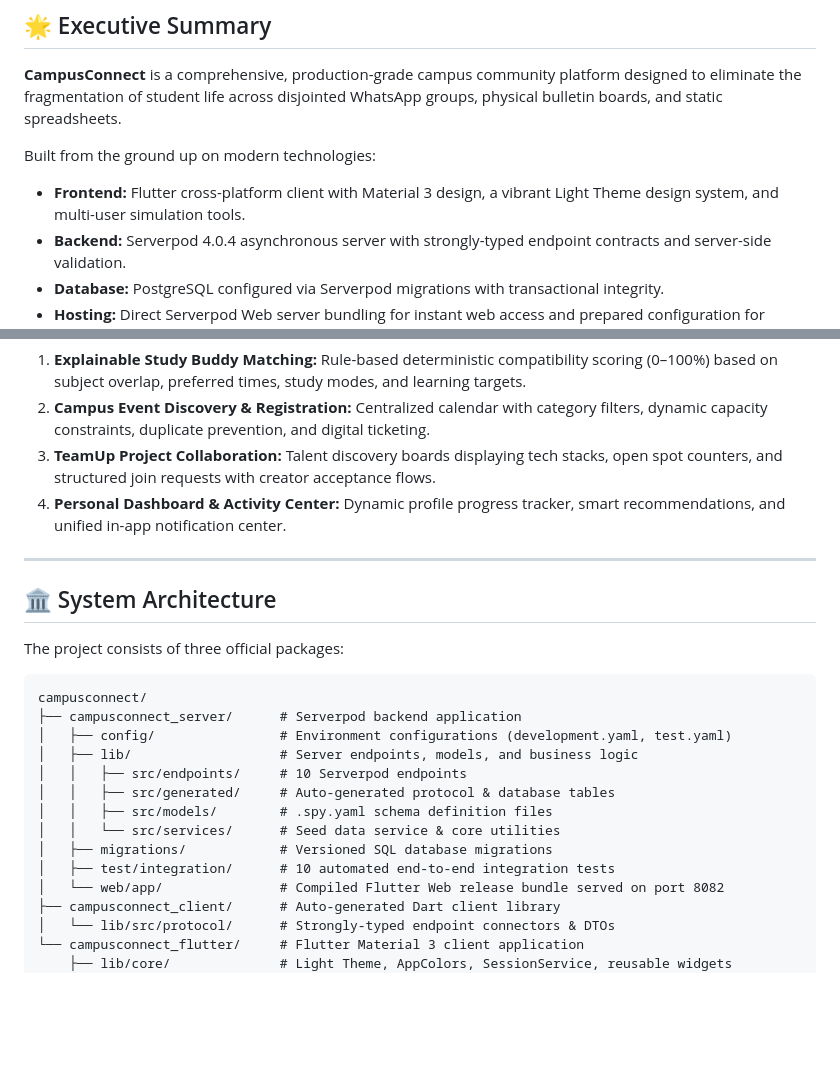
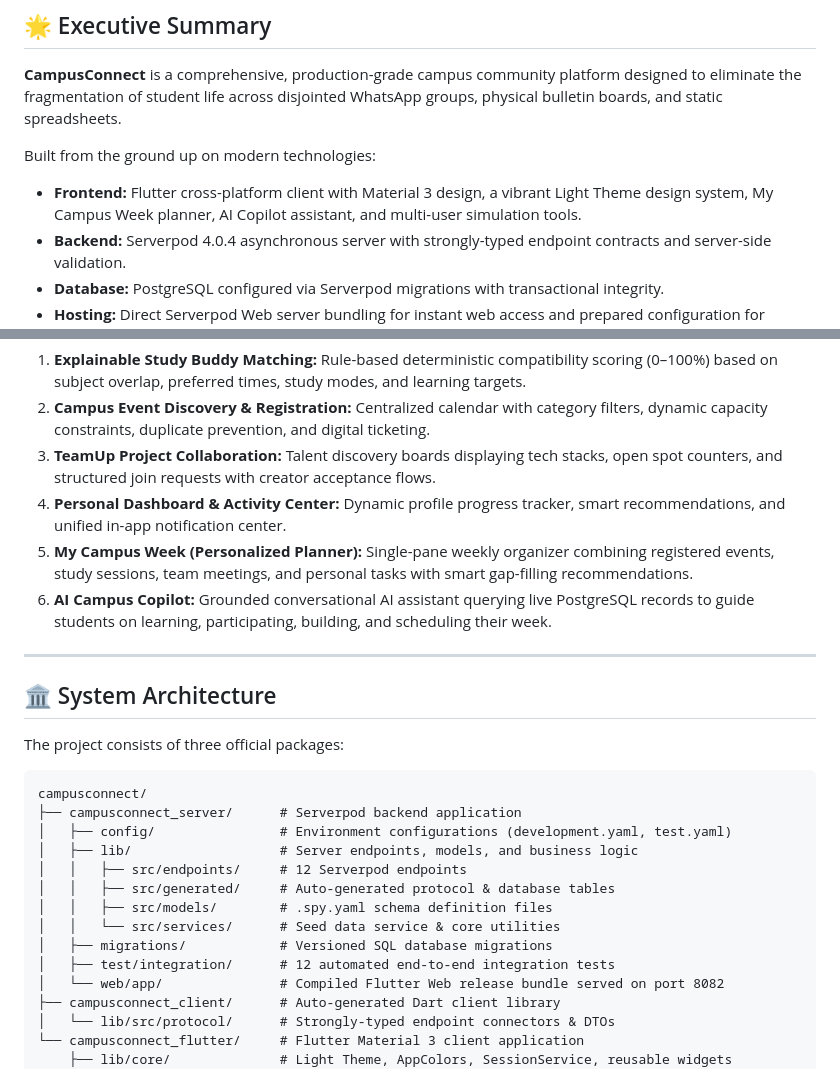
Before and after one commit to bhumiika05/CampusConnect, a Markdown page: README.md, 2 parts joined by grey strips. Rendered like a GitHub page; blank space fills up the shorter version.

Commit message:
docs: document My Campus Week planner, AI Copilot, and 12/12 passing integration tests

```diff
--- a/README.md
+++ b/README.md
@@ -35,7 +35,7 @@
 **CampusConnect** is a comprehensive, production-grade campus community platform designed to eliminate the fragmentation of student life across disjointed WhatsApp groups, physical bulletin boards, and static spreadsheets.
 
 Built from the ground up on modern technologies:
-- **Frontend:** Flutter cross-platform client with Material 3 design, a vibrant Light Theme design system, and multi-user simulation tools.
+- **Frontend:** Flutter cross-platform client with Material 3 design, a vibrant Light Theme design system, My Campus Week planner, AI Copilot assistant, and multi-user simulation tools.
 - **Backend:** Serverpod 4.0.4 asynchronous server with strongly-typed endpoint contracts and server-side validation.
 - **Database:** PostgreSQL configured via Serverpod migrations with transactional integrity.
 - **Hosting:** Direct Serverpod Web server bundling for instant web access and prepared configuration for Serverpod Cloud (`scloud`).
@@ -57,6 +57,8 @@ A unified, real-time ecosystem providing:
 2. **Campus Event Discovery & Registration:** Centralized calendar with category filters, dynamic capacity constraints, duplicate prevention, and digital ticketing.
 3. **TeamUp Project Collaboration:** Talent discovery boards displaying tech stacks, open spot counters, and structured join requests with creator acceptance flows.
 4. **Personal Dashboard & Activity Center:** Dynamic profile progress tracker, smart recommendations, and unified in-app notification center.
+5. **My Campus Week (Personalized Planner):** Single-pane weekly organizer combining registered events, study sessions, team meetings, and personal tasks with smart gap-filling recommendations.
+6. **AI Campus Copilot:** Grounded conversational AI assistant querying live PostgreSQL records to guide students on learning, participating, building, and scheduling their week.
 
 ---
 
@@ -69,12 +71,12 @@ campusconnect/
 ├── campusconnect_server/      # Serverpod backend application
 │   ├── config/                # Environment configurations (development.yaml, test.yaml)
 │   ├── lib/                   # Server endpoints, models, and business logic
-│   │   ├── src/endpoints/     # 10 Serverpod endpoints
+│   │   ├── src/endpoints/     # 12 Serverpod endpoints
 │   │   ├── src/generated/     # Auto-generated protocol & database tables
 │   │   ├── src/models/        # .spy.yaml schema definition files
 │   │   └── src/services/      # Seed data service & core utilities
 │   ├── migrations/            # Versioned SQL database migrations
-│   ├── test/integration/      # 10 automated end-to-end integration tests
+│   ├── test/integration/      # 12 automated end-to-end integration tests
 │   └── web/app/               # Compiled Flutter Web release bundle served on port 8082
 ├── campusconnect_client/      # Auto-generated Dart client library
 │   └── lib/src/protocol/      # Strongly-typed endpoint connectors & DTOs
```
Also changed, not shown: other parts of README.md (+1 -1 lines).
